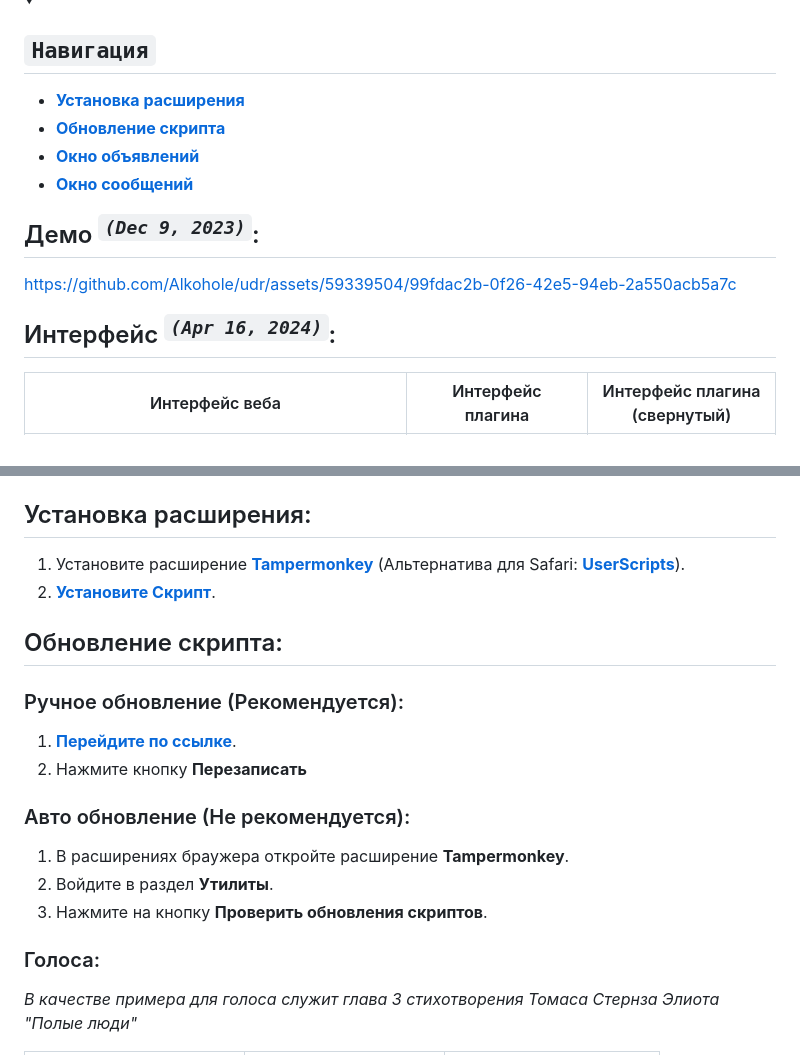
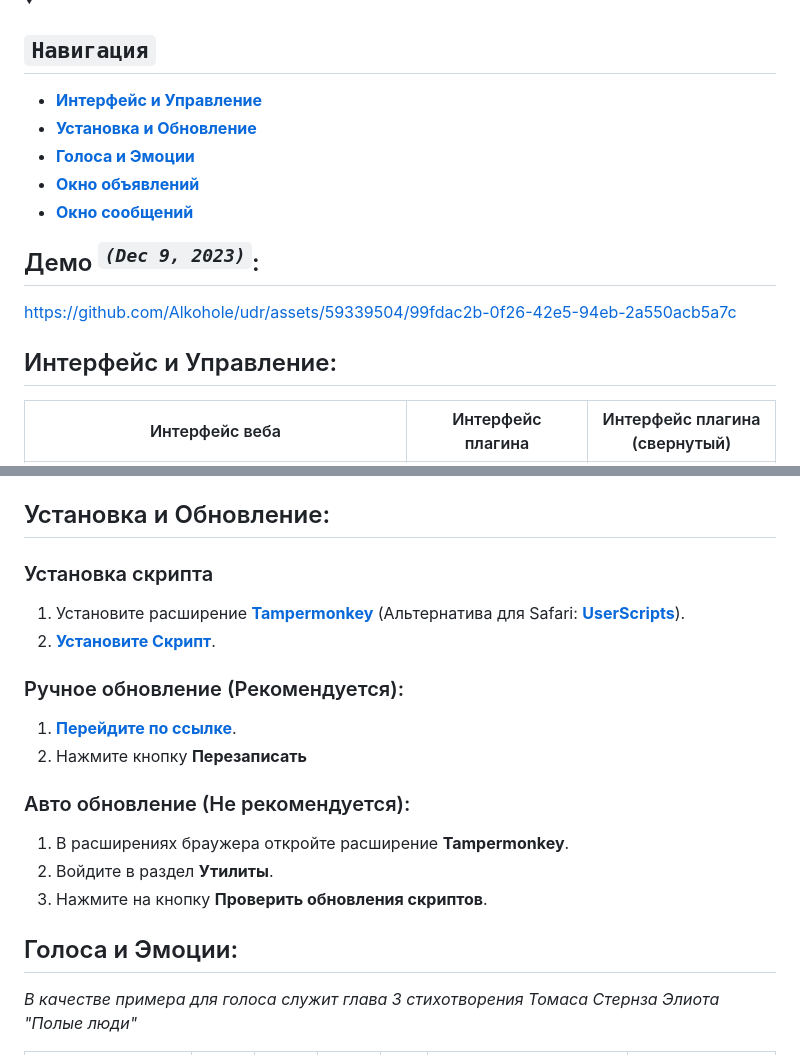
Before and after one commit to Alkohole/machine-reading-text, a Markdown page: README.md, 2 parts joined by grey strips. Rendered like a GitHub page; folded sections open.

````diff
--- a/README.md
+++ b/README.md
@@ -13,8 +13,9 @@
 ## `Навигация`
 </summary>
 
-- [**Установка расширения**](#установка-расширения)
-- [**Обновление скрипта**](#обновление-скрипта)
+- [**Интерфейс и Управление**](#интерфейс-и-управление)
+- [**Установка и Обновление**](#установка-и-обновление)
+- [**Голоса и Эмоции**](#голоса-и-эмоции)
 - [**Окно объявлений**](#окно-объявлений)
 - [**Окно сообщений**](#окно-сообщений)
 
@@ -24,7 +25,7 @@
 
 https://github.com/Alkohole/udr/assets/59339504/99fdac2b-0f26-42e5-94eb-2a550acb5a7c
 
-## Интерфейс <sup>_`(Apr 16, 2024)`_</sup>:
+## Интерфейс и Управление:
 | Интерфейс веба | Интерфейс плагина | Интерфейс плагина  (свернутый)  |
 |---|---|---|
 | ![](https://github.com/Alkohole/machine-reading-text/raw/main/examples/full.png) | ![](https://github.com/Alkohole/machine-reading-text/raw/main/examples/normal.png) | ![](https://github.com/Alkohole/machine-reading-text/raw/main/examples/small.png) |
@@ -46,13 +47,12 @@ https://github.com/Alkohole/machine-reading-text/blob/fe8f3278a5f6529f2cc64e8d6c
 ```var offsetRight =``` - число сдвига в пикселях _(пиксели не указываются)_ <br>
 ```var charPos =``` - сторона по умолчанию **left**/**right**
 
-## Установка расширения:
+## Установка и Обновление:
 
+### Установка скрипта
 1. Установите расширение **[Tampermonkey](https://www.tampermonkey.net/)** (Альтернатива для Safari: **[UserScripts](https://apps.apple.com/app/userscripts/id1463298887 )**).
 2. **[Установите Скрипт](https://github.com/Alkohole/machine-reading-text/raw/main/mrt.user.js)**.
 
-
-## Обновление скрипта:
 ### Ручное обновление (Рекомендуется):
 
 1. **[Перейдите по ссылке](https://github.com/Alkohole/machine-reading-text/raw/main/mrt.user.js)**.
@@ -64,7 +64,7 @@ https://github.com/Alkohole/machine-reading-text/blob/fe8f3278a5f6529f2cc64e8d6c
 2. Войдите в раздел **Утилиты**.
 3. Нажмите на кнопку **Проверить обновления скриптов**.
 
-### Голоса:
+## Голоса и Эмоции:
 
 _В качестве примера для голоса служит глава 3 стихотворения Томаса Стернза Элиота "Полые люди"_
 
````
Also changed, not shown: other parts of README.md (+21 -43 lines).
